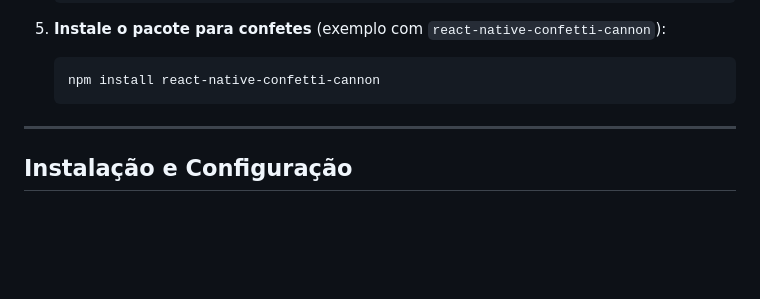
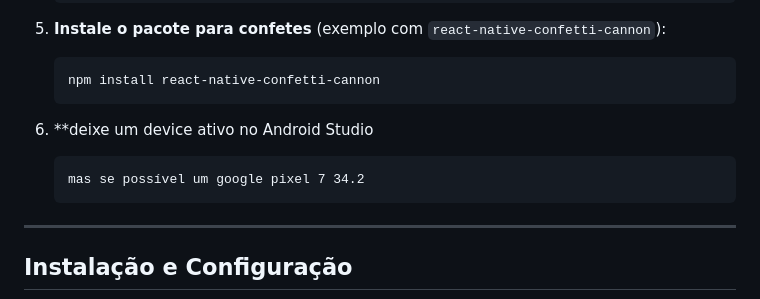
Before and after one commit to albavxs/Contador-expo, a Markdown page: README.md, the part around the change. Drawn GitHub-style; blank space fills up the shorter version.

Commit message:
instrução nova em README

````diff
--- a/README.md
+++ b/README.md
@@ -37,6 +37,11 @@ Este projeto apresenta um contador regressivo com design moderno, utilizando **R
 5. **Instale o pacote para confetes** (exemplo com `react-native-confetti-cannon`):
    ```bash
    npm install react-native-confetti-cannon
+   ```
+
+6. **deixe um device ativo no Android Studio
+   ```device da sua escolha
+   mas se possível um google pixel 7 34.2
    ```
 
 ---
````
